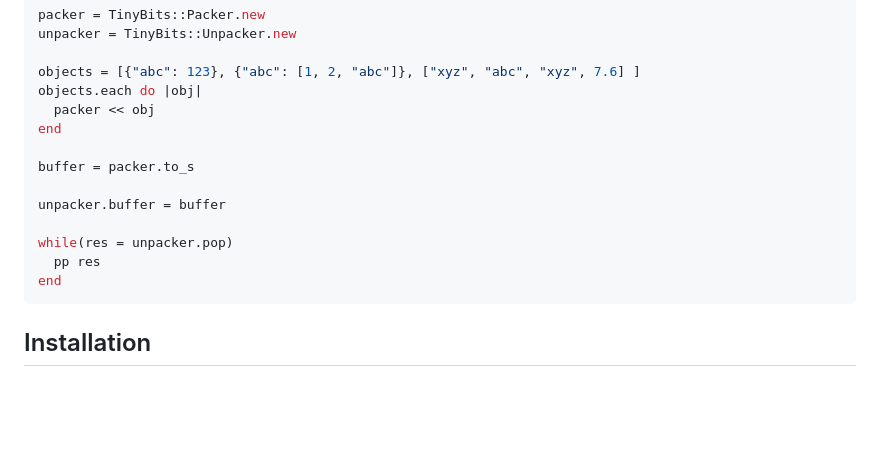
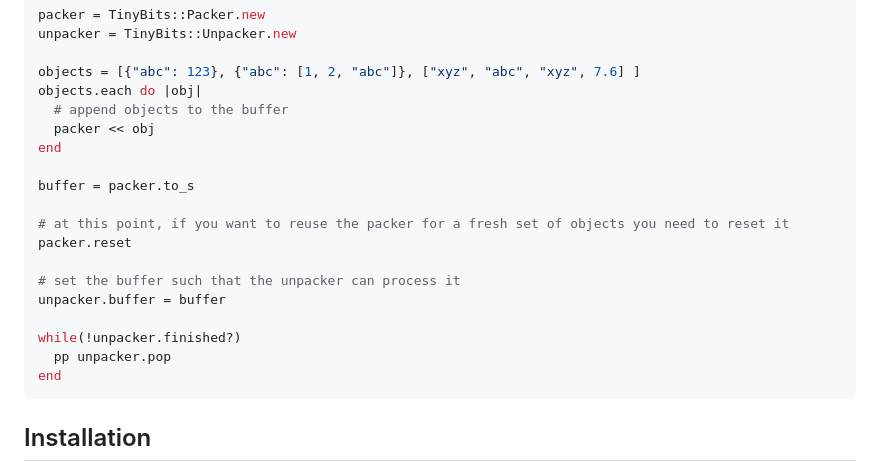
Before and after one commit to oldmoe/tinybits-rb, a Markdown page: README.md, the part around the change. Rendered like a GitHub page; blank space fills up the shorter version.

````diff
--- a/README.md
+++ b/README.md
@@ -100,15 +100,20 @@ unpacker = TinyBits::Unpacker.new
 
 objects = [{"abc": 123}, {"abc": [1, 2, "abc"]}, ["xyz", "abc", "xyz", 7.6] ]
 objects.each do |obj|
+  # append objects to the buffer
   packer << obj
 end
 
 buffer = packer.to_s
 
+# at this point, if you want to reuse the packer for a fresh set of objects you need to reset it
+packer.reset
+
+# set the buffer such that the unpacker can process it
 unpacker.buffer = buffer
 
-while(res = unpacker.pop)
-  pp res
+while(!unpacker.finished?)
+  pp unpacker.pop
 end
 ```
 
````
